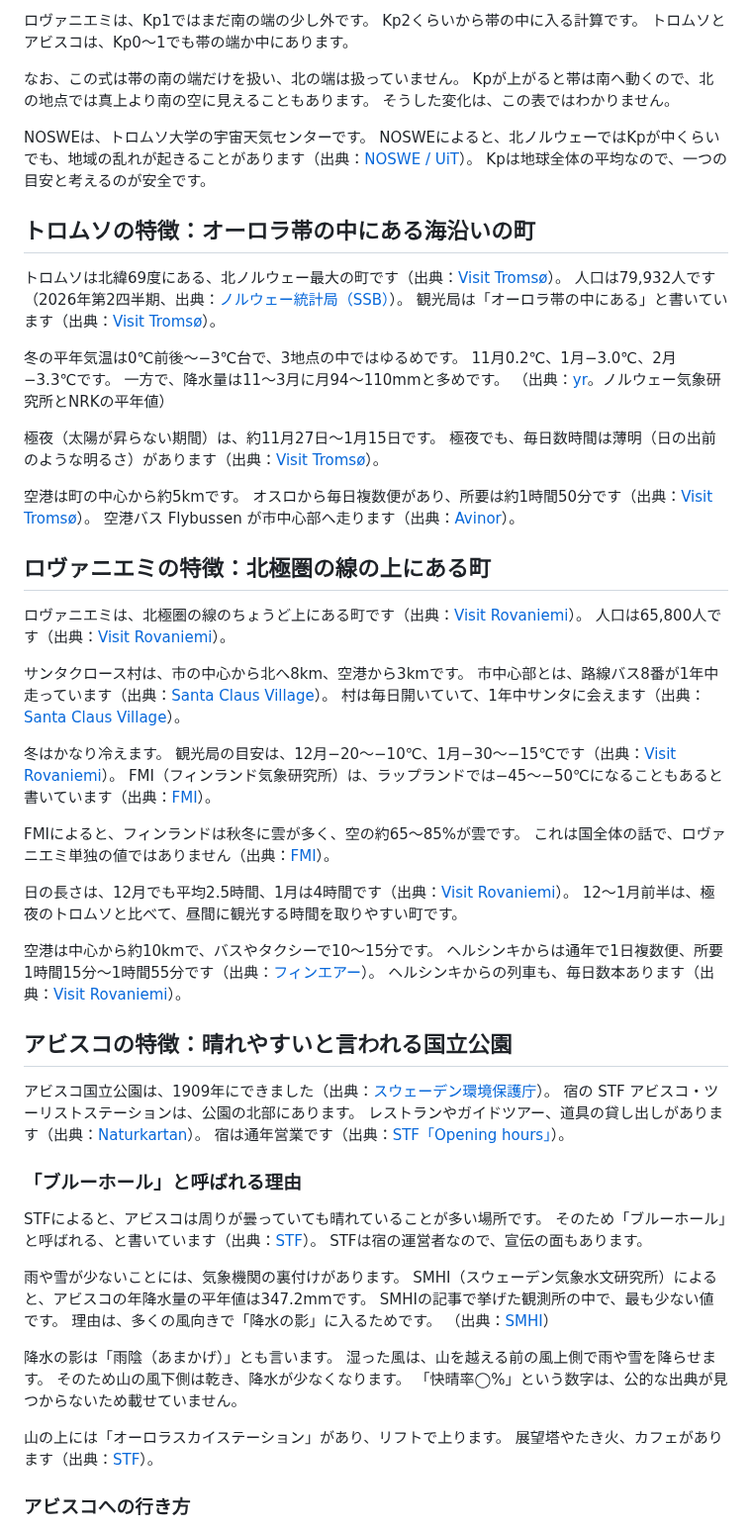
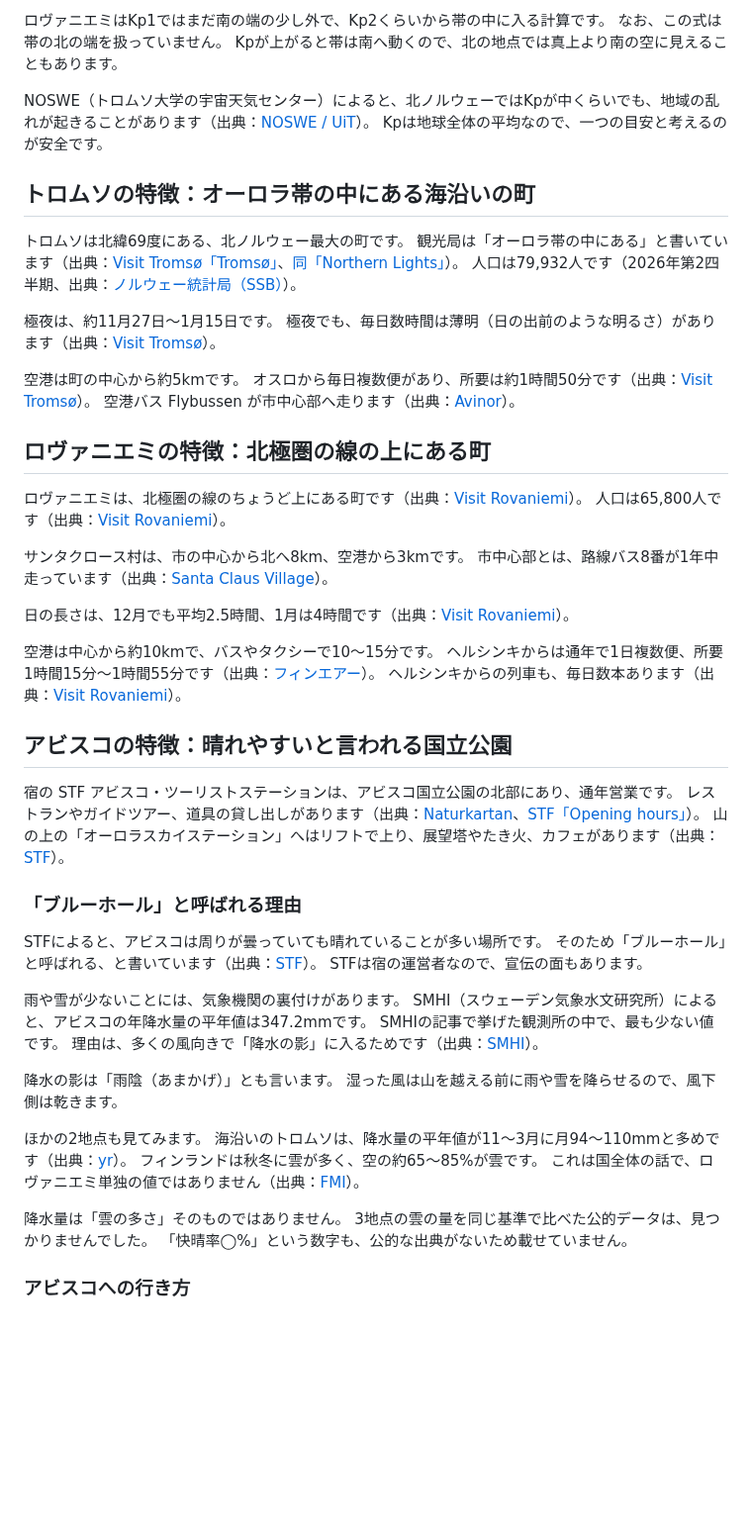
Before and after one commit to gaaasuu2013-prog/aurora, a Markdown page: content/blog/aurora-destinations-compare.md, the part around one of its changes. Shown at 99% size. GitHub-like rendering; blank space fills up the shorter version.

Commit message:
下書き最終修正：aurora-destinations-compare
Co-Authored-By: Claude Opus 5.5 <noreply@anthropic.com>
Claude-Session: https://claude.ai/code/session_01VFnmTa8aY4eUtqb7jixvxp

```diff
--- a/content/blog/aurora-destinations-compare.md
+++ b/content/blog/aurora-destinations-compare.md
@@ -78,28 +90,18 @@ Kpが1上がるごとに、約2°ずつ南へ広がります。
 
-ロヴァニエミは、Kp1ではまだ南の端の少し外です。
-Kp2くらいから帯の中に入る計算です。
-トロムソとアビスコは、Kp0〜1でも帯の端か中にあります。
+ロヴァニエミはKp1ではまだ南の端の少し外で、Kp2くらいから帯の中に入る計算です。
+なお、この式は帯の北の端を扱っていません。
+Kpが上がると帯は南へ動くので、北の地点では真上より南の空に見えることもあります。
 
-なお、この式は帯の南の端だけを扱い、北の端は扱っていません。
-Kpが上がると帯は南へ動くので、北の地点では真上より南の空に見えることもあります。
-そうした変化は、この表ではわかりません。
-
-NOSWEは、トロムソ大学の宇宙天気センターです。
-NOSWEによると、北ノルウェーではKpが中くらいでも、地域の乱れが起きることがあります（出典：[NOSWE / UiT](https://site.uit.no/spaceweather/?p=3770)）。
+NOSWE（トロムソ大学の宇宙天気センター）によると、北ノルウェーではKpが中くらいでも、地域の乱れが起きることがあります（出典：[NOSWE / UiT](https://site.uit.no/spaceweather/?p=3770)）。
 Kpは地球全体の平均なので、一つの目安と考えるのが安全です。
 
 ## トロムソの特徴：オーロラ帯の中にある海沿いの町
 
-トロムソは北緯69度にある、北ノルウェー最大の町です（出典：[Visit Tromsø](https://www.visittromso.no/tromso)）。
+トロムソは北緯69度にある、北ノルウェー最大の町です。
+観光局は「オーロラ帯の中にある」と書いています（出典：[Visit Tromsø「Tromsø」](https://www.visittromso.no/tromso)、[同「Northern Lights」](https://www.visittromso.no/northern-lights)）。
 人口は79,932人です（2026年第2四半期、出典：[ノルウェー統計局（SSB）](https://www.ssb.no/kommunefakta/tromso)）。
-観光局は「オーロラ帯の中にある」と書いています（出典：[Visit Tromsø](https://www.visittromso.no/northern-lights)）。
 
-冬の平年気温は0℃前後〜−3℃台で、3地点の中ではゆるめです。
-11月0.2℃、1月−3.0℃、2月−3.3℃です。
-一方で、降水量は11〜3月に月94〜110mmと多めです。
-（出典：[yr](https://www.yr.no/en/statistics/table/1-305409/Norway/Troms/Troms%C3%B8/Troms%C3%B8)。ノルウェー気象研究所とNRKの平年値）
-
-極夜（太陽が昇らない期間）は、約11月27日〜1月15日です。
+極夜は、約11月27日〜1月15日です。
 極夜でも、毎日数時間は薄明（日の出前のような明るさ）があります（出典：[Visit Tromsø](https://www.visittromso.no/seasons/winter)）。
 
 空港は町の中心から約5kmです。
@@ -113,17 +115,8 @@ Kpは地球全体の平均なので、一つの目安と考えるのが安全で
 
 サンタクロース村は、市の中心から北へ8km、空港から3kmです。
 市中心部とは、路線バス8番が1年中走っています（出典：[Santa Claus Village](https://santaclausvillage.info/info-and-tips/getting-here-and-moving-around/)）。
-村は毎日開いていて、1年中サンタに会えます（出典：[Santa Claus Village](https://santaclausvillage.info/)）。
-
-冬はかなり冷えます。
-観光局の目安は、12月−20〜−10℃、1月−30〜−15℃です（出典：[Visit Rovaniemi](https://www.visitrovaniemi.fi/seasons/)）。
-FMI（フィンランド気象研究所）は、ラップランドでは−45〜−50℃になることもあると書いています（出典：[FMI](https://en.ilmatieteenlaitos.fi/seasons-in-finland)）。
-
-FMIによると、フィンランドは秋冬に雲が多く、空の約65〜85%が雲です。
-これは国全体の話で、ロヴァニエミ単独の値ではありません（出典：[FMI](https://en.ilmatieteenlaitos.fi/climate-elements)）。
 
 日の長さは、12月でも平均2.5時間、1月は4時間です（出典：[Visit Rovaniemi](https://www.visitrovaniemi.fi/seasons/)）。
-12〜1月前半は、極夜のトロムソと比べて、昼間に観光する時間を取りやすい町です。
 
 空港は中心から約10kmで、バスやタクシーで10〜15分です。
 ヘルシンキからは通年で1日複数便、所要1時間15分〜1時間55分です（出典：[フィンエアー](https://www.finnair.com/ch-en/destinations/europe/finland/rovaniemi)）。
@@ -131,10 +124,9 @@ FMIによると、フィンランドは秋冬に雲が多く、空の約65〜85%
 
 ## アビスコの特徴：晴れやすいと言われる国立公園
 
-アビスコ国立公園は、1909年にできました（出典：[スウェーデン環境保護庁](https://www.sverigesnationalparker.se/en/choose-park---list/abisko-national-park/)）。
-宿の STF アビスコ・ツーリストステーションは、公園の北部にあります。
-レストランやガイドツアー、道具の貸し出しがあります（出典：[Naturkartan](https://naturkartan.se/en/norrbottens-lan/stf-abisko-turiststation)）。
-宿は通年営業です（出典：[STF「Opening hours」](https://www.swedishtouristassociation.com/facilities/stf-abisko-turiststation/opening-hours/)）。
+宿の STF アビスコ・ツーリストステーションは、アビスコ国立公園の北部にあり、通年営業です。
+レストランやガイドツアー、道具の貸し出しがあります（出典：[Naturkartan](https://naturkartan.se/en/norrbottens-lan/stf-abisko-turiststation)、[STF「Opening hours」](https://www.swedishtouristassociation.com/facilities/stf-abisko-turiststation/opening-hours/)）。
+山の上の「オーロラスカイステーション」へはリフトで上り、展望塔やたき火、カフェがあります（出典：[STF](https://www.swedishtouristassociation.com/northern-lights/)）。
 
 ### 「ブルーホール」と呼ばれる理由
 
@@ -145,16 +137,19 @@ STFは宿の運営者なので、宣伝の面もあります。
 雨や雪が少ないことには、気象機関の裏付けがあります。
 SMHI（スウェーデン気象水文研究所）によると、アビスコの年降水量の平年値は347.2mmです。
 SMHIの記事で挙げた観測所の中で、最も少ない値です。
-理由は、多くの風向きで「降水の影」に入るためです。
-（出典：[SMHI](https://www.smhi.se/blogg/blogg/2021-09-29-ny-normalnederbord---nagra-kuriosavarden)）
+理由は、多くの風向きで「降水の影」に入るためです（出典：[SMHI](https://www.smhi.se/blogg/blogg/2021-09-29-ny-normalnederbord---nagra-kuriosavarden)）。
 
 降水の影は「雨陰（あまかげ）」とも言います。
-湿った風は、山を越える前の風上側で雨や雪を降らせます。
-そのため山の風下側は乾き、降水が少なくなります。
-「快晴率◯%」という数字は、公的な出典が見つからないため載せていません。
+湿った風は山を越える前に雨や雪を降らせるので、風下側は乾きます。
 
-山の上には「オーロラスカイステーション」があり、リフトで上ります。
-展望塔やたき火、カフェがあります（出典：[STF](https://www.swedishtouristassociation.com/northern-lights/)）。
+ほかの2地点も見てみます。
+海沿いのトロムソは、降水量の平年値が11〜3月に月94〜110mmと多めです（出典：[yr](https://www.yr.no/en/statistics/table/1-305409/Norway/Troms/Troms%C3%B8/Troms%C3%B8)）。
+フィンランドは秋冬に雲が多く、空の約65〜85%が雲です。
+これは国全体の話で、ロヴァニエミ単独の値ではありません（出典：[FMI](https://en.ilmatieteenlaitos.fi/climate-elements)）。
+
+降水量は「雲の多さ」そのものではありません。
+3地点の雲の量を同じ基準で比べた公的データは、見つかりませんでした。
+「快晴率◯%」という数字も、公的な出典がないため載せていません。
 
 ### アビスコへの行き方
 
```
Also changed, not shown: other parts of content/blog/aurora-destinations-compare.md (+50 -54 lines).
